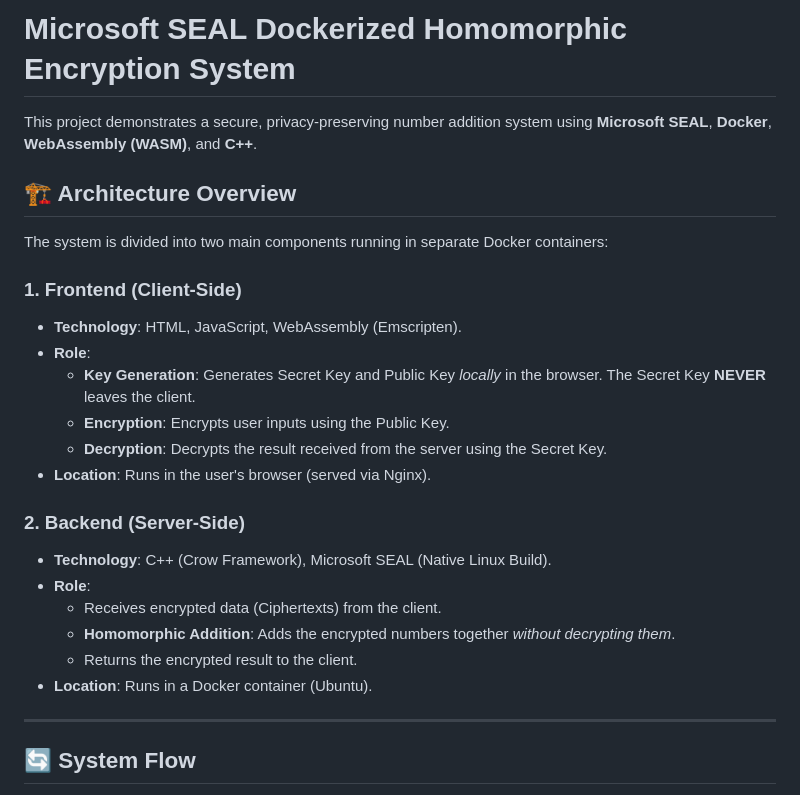
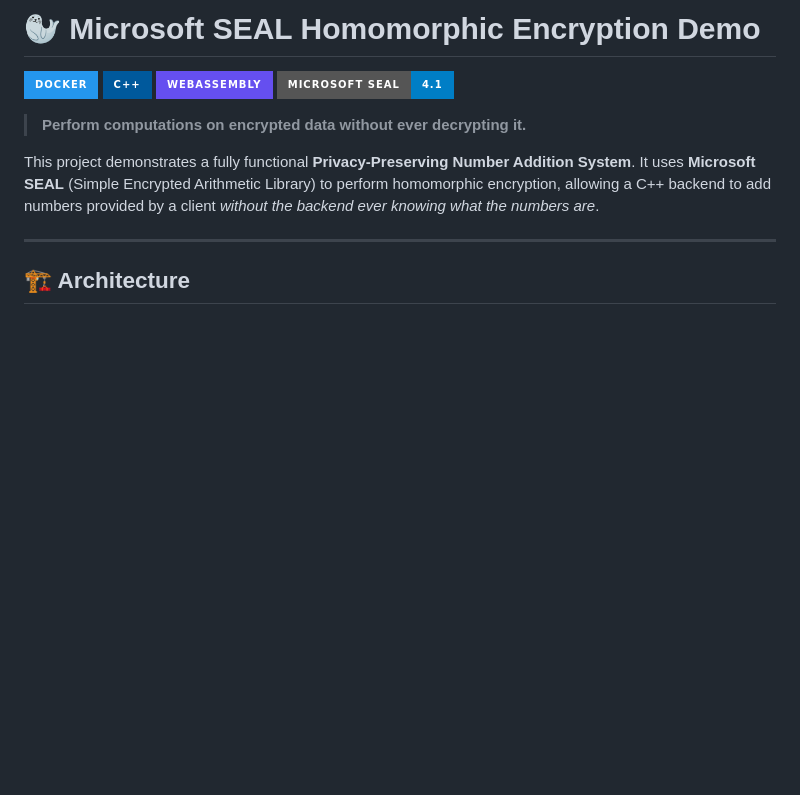
Before and after one commit to KereMath/seal-example, a Markdown page: README.md, the part around the change printed below. Rendered like a GitHub page; badges without logos; blank space fills up the shorter version.

```diff
--- a/README.md
+++ b/README.md
@@ -1,28 +1,15 @@
-# Microsoft SEAL Dockerized Homomorphic Encryption System
+# 🦭 Microsoft SEAL Homomorphic Encryption Demo
 
-This project demonstrates a secure, privacy-preserving number addition system using **Microsoft SEAL**, **Docker**, **WebAssembly (WASM)**, and **C++**.
+![Docker](https://img.shields.io/badge/Docker-2496ED?style=for-the-badge&logo=docker&logoColor=white)
+![C++](https://img.shields.io/badge/C%2B%2B-00599C?style=for-the-badge&logo=c%2B%2B&logoColor=white)
+![WebAssembly](https://img.shields.io/badge/WebAssembly-654FF0?style=for-the-badge&logo=webassembly&logoColor=white)
+![Microsoft SEAL](https://img.shields.io/badge/Microsoft%20SEAL-4.1-blue?style=for-the-badge)
 
-## 🏗️ Architecture Overview
+> **Perform computations on encrypted data without ever decrypting it.**
 
-The system is divided into two main components running in separate Docker containers:
-
-### 1. Frontend (Client-Side)
-*   **Technology**: HTML, JavaScript, WebAssembly (Emscripten).
-*   **Role**:
-    *   **Key Generation**: Generates Secret Key and Public Key *locally* in the browser. The Secret Key **NEVER** leaves the client.
-    *   **Encryption**: Encrypts user inputs using the Public Key.
-    *   **Decryption**: Decrypts the result received from the server using the Secret Key.
-*   **Location**: Runs in the user's browser (served via Nginx).
-
-### 2. Backend (Server-Side)
-*   **Technology**: C++ (Crow Framework), Microsoft SEAL (Native Linux Build).
-*   **Role**:
-    *   Receives encrypted data (Ciphertexts) from the client.
-    *   **Homomorphic Addition**: Adds the encrypted numbers together *without decrypting them*.
-    *   Returns the encrypted result to the client.
-*   **Location**: Runs in a Docker container (Ubuntu).
+This project demonstrates a fully functional **Privacy-Preserving Number Addition System**. It uses **Microsoft SEAL** (Simple Encrypted Arithmetic Library) to perform homomorphic encryption, allowing a C++ backend to add numbers provided by a client *without the backend ever knowing what the numbers are*.
 
 ---
 
-## 🔄 System Flow
+## 🏗️ Architecture
 
```
Also changed, not shown: other parts of README.md (+100 -48 lines).
